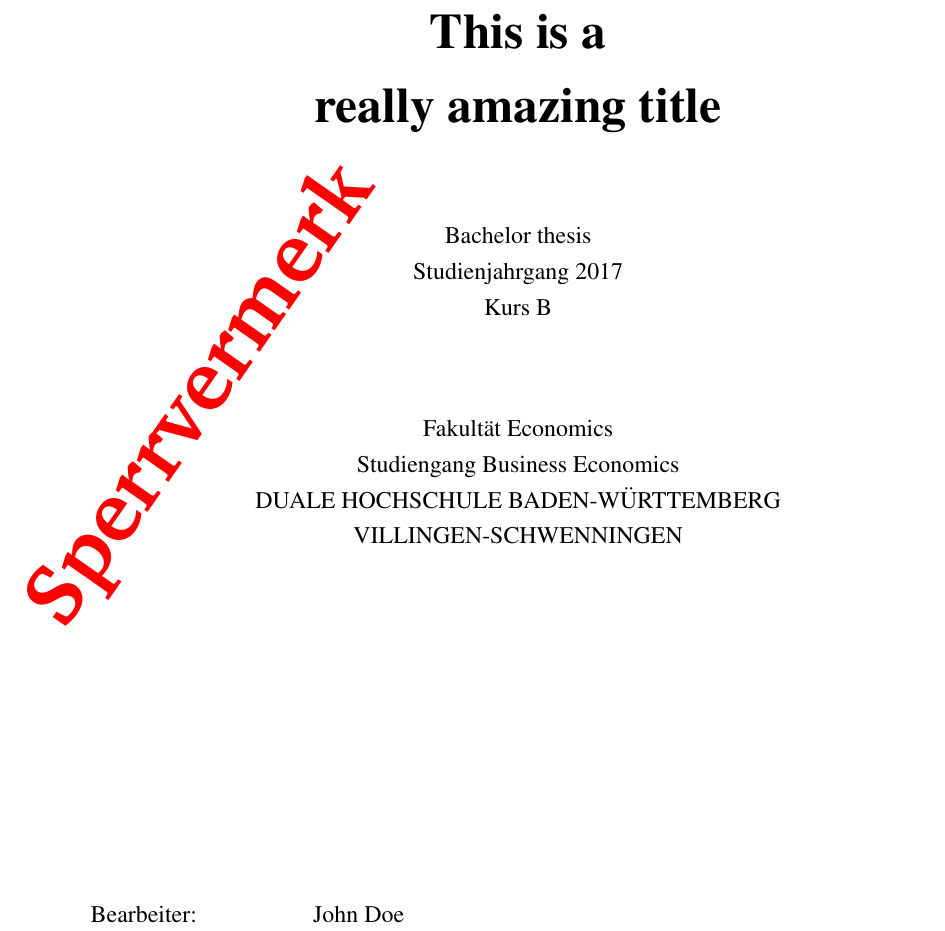
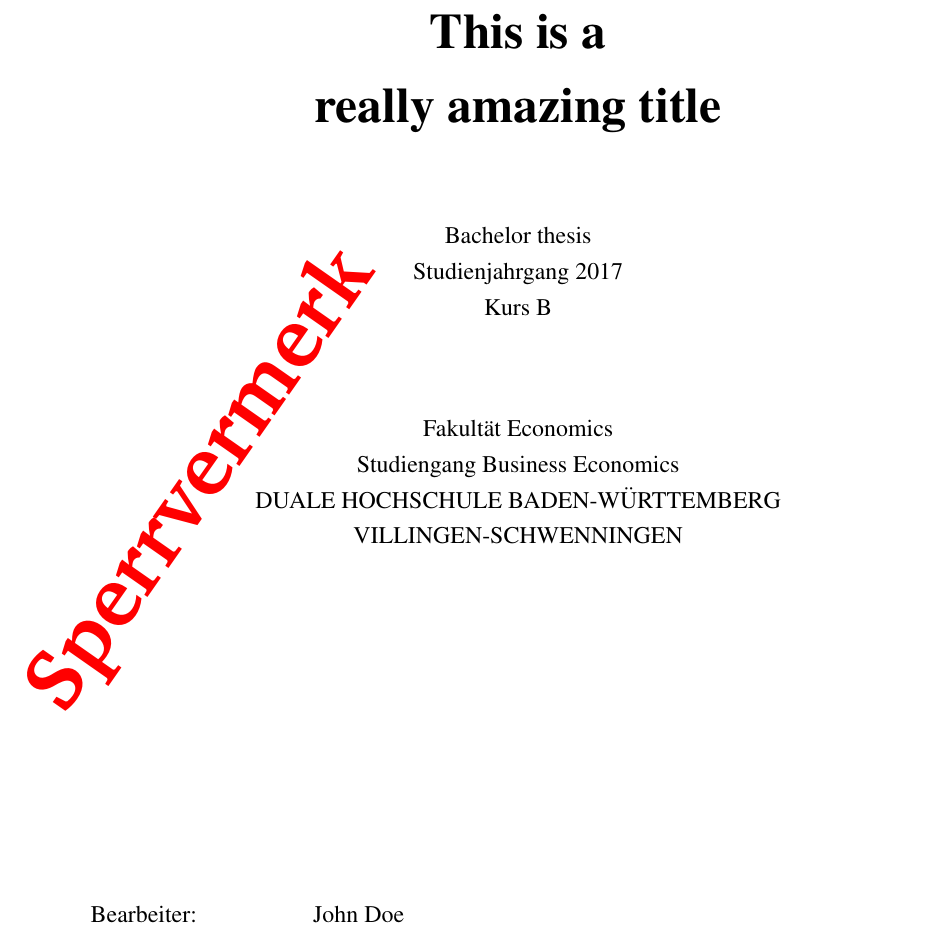
Before and after one commit to skyfrk/dhbw-vs-latex-template, a LaTeX document (root.tex, which reads misc/header.tex): part of page 1 of 11, cut so that both start at the same text. Compiled offline with pdfLaTeX.

Commit message:
Added new subfigure package and fixed typo

```diff
--- a/misc/header.tex
+++ b/misc/header.tex
@@ -65,7 +65,7 @@
 
   % Other directories
   % Required directory adjustments
-\usepackage{tocloft}
+  \usepackage[subfigure]{tocloft}
   \renewcommand{\cftfigfont}{Abbildung }
   \renewcommand{\cfttabfont}{Tabelle }
   \renewcommand{\cftfigaftersnum}{:}
@@ -78,6 +78,8 @@
   \graphicspath{ {figures/} }
   % Wrap text around figures
   \usepackage{wrapfig}
+  % To place two images beside each other
+  \usepackage{subfigure}
 
   %**************************************************************
   % Tables
@@ -127,10 +129,10 @@
   \usepackage{rotating}
   \usepackage{xcolor}
   \usepackage[printwatermark]{xwatermark}
-\newwatermark[pagex={1337},color=red,angle=55,scale=1.5,xpos=-50,ypos=10]{Sperrvermerk}
+  \newwatermark[pagex={1337},color=red,angle=55,scale=1.5,xpos=-50,ypos=-5]{Sperrvermerk}
 
   %**************************************************************
-% Fix: New paragraph ist not indent
+  % Fix: New paragraph is not indent
   % NOTE: Has to be loaded after the package tocloft
   %
   \usepackage[parfill]{parskip}
```
Lines whose indentation alone changed are shown as unchanged.
